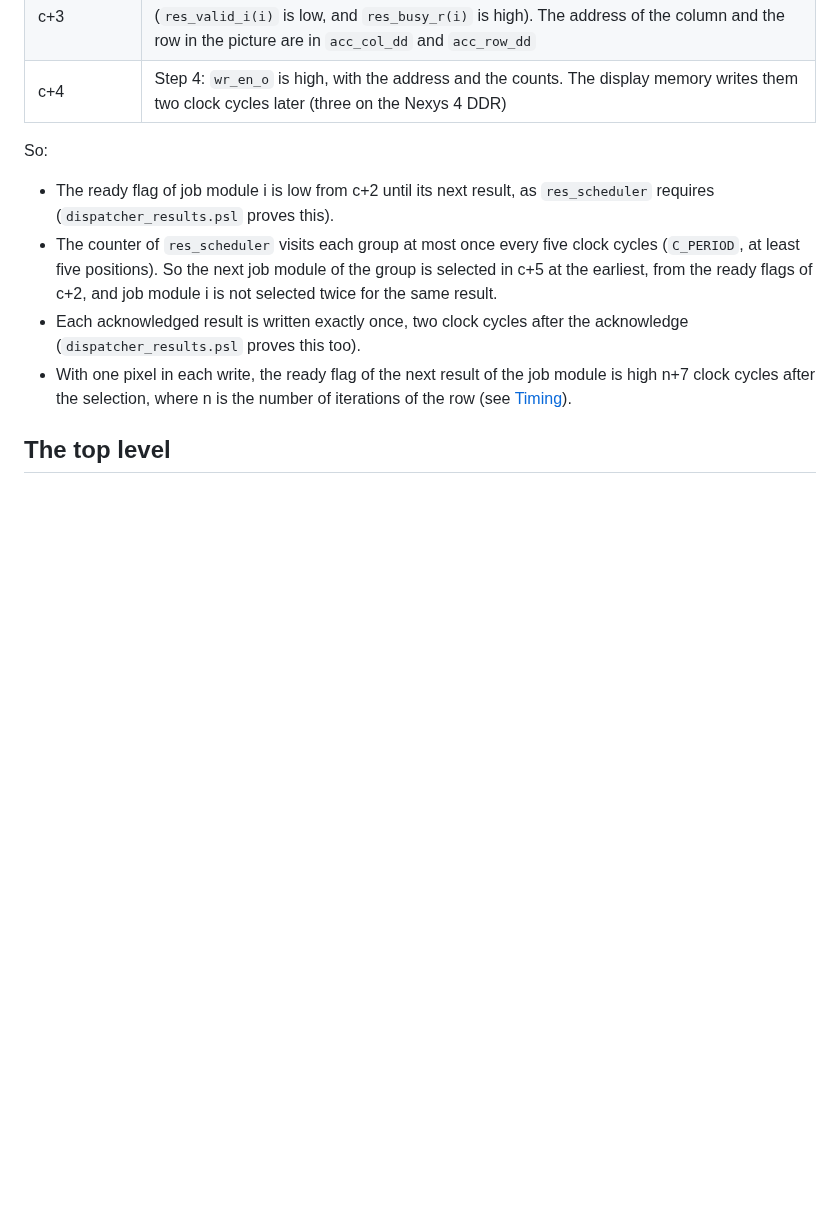
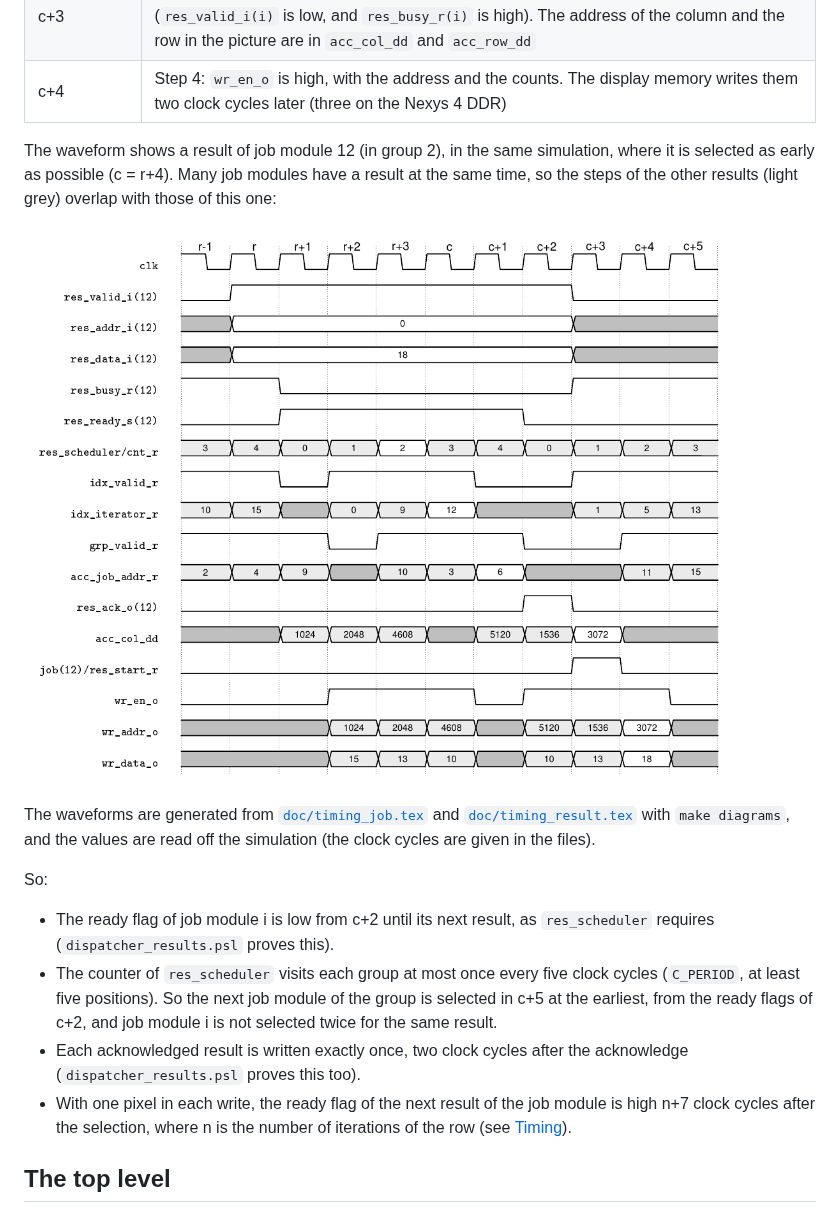
Before and after one commit to MJoergen/MandelbrotMEGA65, a Markdown page: ALGORITHM.md, the part around one of its changes. Rendered like a GitHub page; pictures changed too: doc/timing_result.png (added); blank space fills up the shorter version.

```diff
--- a/ALGORITHM.md
+++ b/ALGORITHM.md
@@ -752,6 +761,18 @@ So:
 | c+2 | Step 2: `res_ack_o(i)` (`res_ack_r`) is high, so `res_ready_s(i)` is low. The result is in `grp_res_addr_r` and `grp_res_data_r` of the group
 | c+3 | Step 3: the job module has seen the acknowledge, and the result is removed (`res_valid_i(i)` is low, and `res_busy_r(i)` is high). The address of the column and the row in the picture are in `acc_col_dd` and `acc_row_dd`
 | c+4 | Step 4: `wr_en_o` is high, with the address and the counts. The display memory writes them two clock cycles later (three on the Nexys 4 DDR)
+
+The waveform shows a result of job module 12 (in group 2), in the same
+simulation, where it is selected as early as possible (c = r+4). Many job
+modules have a result at the same time, so the steps of the other results
+(light grey) overlap with those of this one:
+
+![Timing of a result](doc/timing_result.png)
+
+The waveforms are generated from [`doc/timing_job.tex`](doc/timing_job.tex)
+and [`doc/timing_result.tex`](doc/timing_result.tex) with `make diagrams`,
+and the values are read off the simulation (the clock cycles are given in
+the files).
 
 So:
 * The ready flag of job module i is low from c+2 until its next result,
```
Also changed, not shown: other parts of ALGORITHM.md (+9 -0 lines), CLAUDE.md (+2 -2 lines), README.md (+5 -4 lines), doc/timing_job.png (added), 4 other files.
